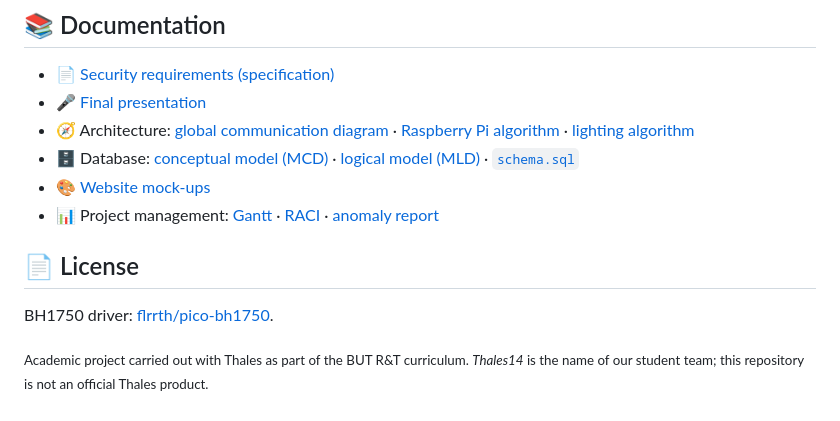
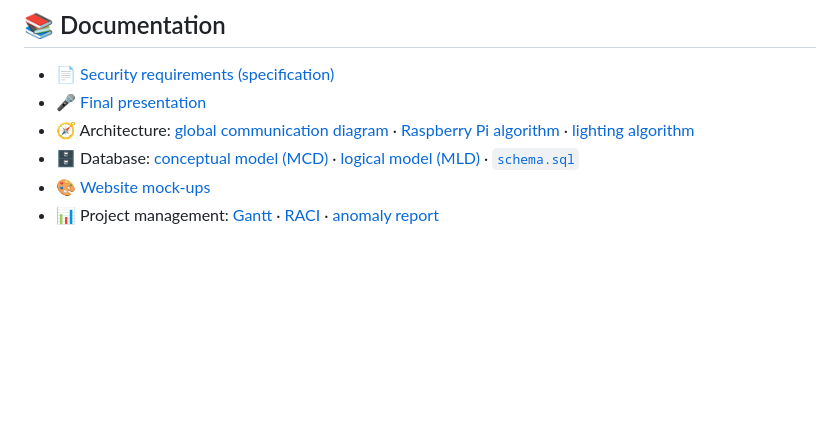
Before and after one commit to alabri2/thales14-photo-atb, a Markdown page: README.md, the part around the change. GitHub-like rendering; blank space fills up the shorter version.

```diff
--- a/README.md
+++ b/README.md
@@ -191,9 +191,3 @@ The code is the version delivered for the final evaluation; only the following f
 - 🗄️ Database: [conceptual model (MCD)](docs/base-de-donnees/mcd-entite-association.pdf) · [logical model (MLD)](docs/base-de-donnees/mld-schema-logique.pdf) · [`schema.sql`](database/schema.sql)
 - 🎨 [Website mock-ups](docs/maquettes/)
 - 📊 Project management: [Gantt](docs/gestion-projet/gantt-semestre-2.png) · [RACI](docs/gestion-projet/raci.png) · [anomaly report](docs/gestion-projet/fiche-anomalie.png)
-
-## 📄 License
-
-BH1750 driver: [flrrth/pico-bh1750](https://github.com/flrrth/pico-bh1750).
-
-<sub>Academic project carried out with Thales as part of the BUT R&T curriculum. *Thales14* is the name of our student team; this repository is not an official Thales product.</sub>
```
